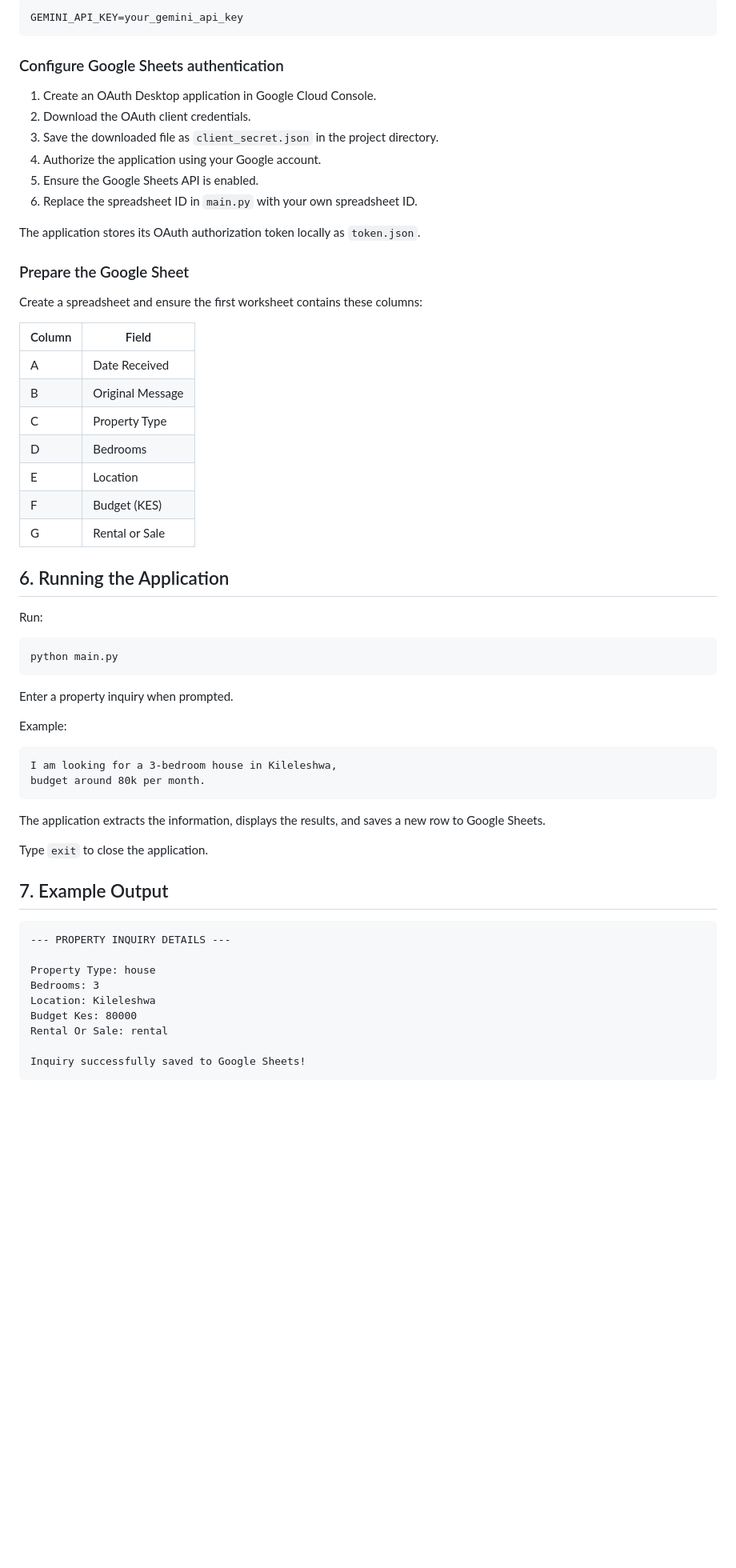
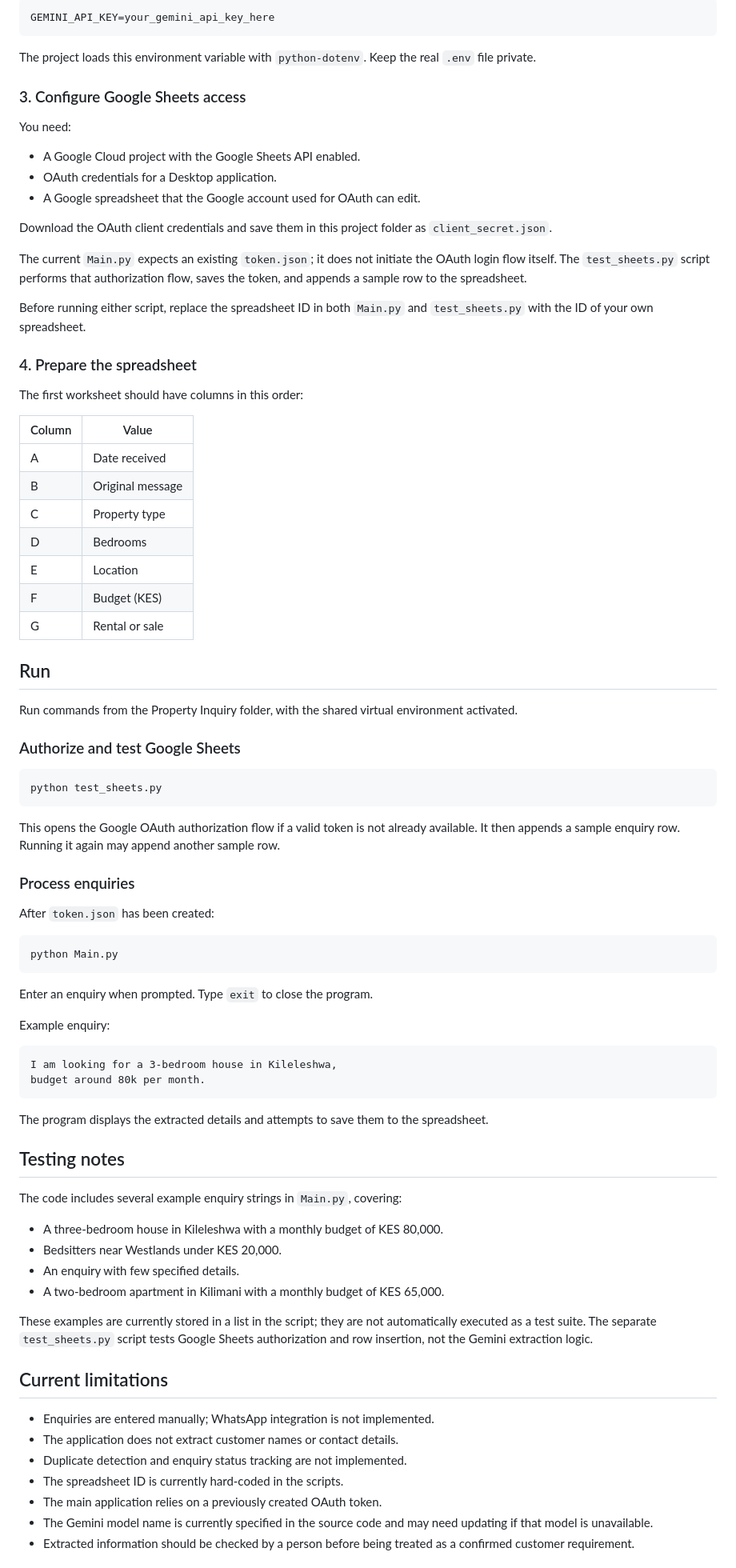
Before and after one commit to G-Ouma/Specialization, a Markdown page: Week 3 - AI API Assistant/2 - Property Inquiry/README.md, the part around one of its changes. Shown at 80% size. Drawn GitHub-style; blank space fills up the shorter version.

Commit message:
docs: correct Property Inquiry setup and usage guide

````diff
--- a/Week 3 - AI API Assistant/2 - Property Inquiry/README.md
+++ b/Week 3 - AI API Assistant/2 - Property Inquiry/README.md
@@ -83,65 +72,85 @@ Create a `.env` file:
 
 ```env
-GEMINI_API_KEY=your_gemini_api_key
+GEMINI_API_KEY=your_gemini_api_key_here
 ```
 
-### Configure Google Sheets authentication
+The project loads this environment variable with `python-dotenv`. Keep the real `.env` file private.
 
-1. Create an OAuth Desktop application in Google Cloud Console.
-2. Download the OAuth client credentials.
-3. Save the downloaded file as `client_secret.json` in the project directory.
-4. Authorize the application using your Google account.
-5. Ensure the Google Sheets API is enabled.
-6. Replace the spreadsheet ID in `main.py` with your own spreadsheet ID.
+### 3. Configure Google Sheets access
 
-The application stores its OAuth authorization token locally as `token.json`.
+You need:
+- A Google Cloud project with the Google Sheets API enabled.
+- OAuth credentials for a Desktop application.
+- A Google spreadsheet that the Google account used for OAuth can edit.
 
-### Prepare the Google Sheet
+Download the OAuth client credentials and save them in this project folder as `client_secret.json`.
 
-Create a spreadsheet and ensure the first worksheet contains these columns:
+The current `Main.py` expects an existing `token.json`; it does not initiate the OAuth login flow itself. The `test_sheets.py` script performs that authorization flow, saves the token, and appends a sample row to the spreadsheet.
 
-| Column | Field |
+Before running either script, replace the spreadsheet ID in both `Main.py` and `test_sheets.py` with the ID of your own spreadsheet.
+
+### 4. Prepare the spreadsheet
+
+The first worksheet should have columns in this order:
+
+| Column | Value |
 |---|---|
-| A | Date Received |
-| B | Original Message |
-| C | Property Type |
+| A | Date received |
+| B | Original message |
+| C | Property type |
 | D | Bedrooms |
 | E | Location |
 | F | Budget (KES) |
-| G | Rental or Sale |
+| G | Rental or sale |
 
-## 6. Running the Application
+## Run
 
-Run:
+Run commands from the Property Inquiry folder, with the shared virtual environment activated.
 
-```bash
-python main.py
+### Authorize and test Google Sheets
+
+```powershell
+python test_sheets.py
 ```
 
-Enter a property inquiry when prompted.
+This opens the Google OAuth authorization flow if a valid token is not already available. It then appends a sample enquiry row. Running it again may append another sample row.
 
-Example:
+### Process enquiries
+
+After `token.json` has been created:
+
+```powershell
+python Main.py
+```
+
+Enter an enquiry when prompted. Type `exit` to close the program.
+
+Example enquiry:
 
 ```text
 I am looking for a 3-bedroom house in Kileleshwa,
 budget around 80k per month.
 ```
 
-The application extracts the information, displays the results, and saves a new row to Google Sheets.
+The program displays the extracted details and attempts to save them to the spreadsheet.
 
-Type `exit` to close the application.
+## Testing notes
 
-## 7. Example Output
+The code includes several example enquiry strings in `Main.py`, covering:
+- A three-bedroom house in Kileleshwa with a monthly budget of KES 80,000.
+- Bedsitters near Westlands under KES 20,000.
+- An enquiry with few specified details.
+- A two-bedroom apartment in Kilimani with a monthly budget of KES 65,000.
 
-```text
---- PROPERTY INQUIRY DETAILS ---
+These examples are currently stored in a list in the script; they are not automatically executed as a test suite. The separate `test_sheets.py` script tests Google Sheets authorization and row insertion, not the Gemini extraction logic.
 
-Property Type: house
-Bedrooms: 3
-Location: Kileleshwa
-Budget Kes: 80000
-Rental Or Sale: rental
+## Current limitations
 
-Inquiry successfully saved to Google Sheets!
-```
+- Enquiries are entered manually; WhatsApp integration is not implemented.
+- The application does not extract customer names or contact details.
+- Duplicate detection and enquiry status tracking are not implemented.
+- The spreadsheet ID is currently hard-coded in the scripts.
+- The main application relies on a previously created OAuth token.
+- The Gemini model name is currently specified in the source code and may need updating if that model is unavailable.
+- Extracted information should be checked by a person before being treated as a confirmed customer requirement.
 
````
Also changed, not shown: other parts of Week 3 - AI API Assistant/2 - Property Inquiry/README.md (+54 -86 lines).
